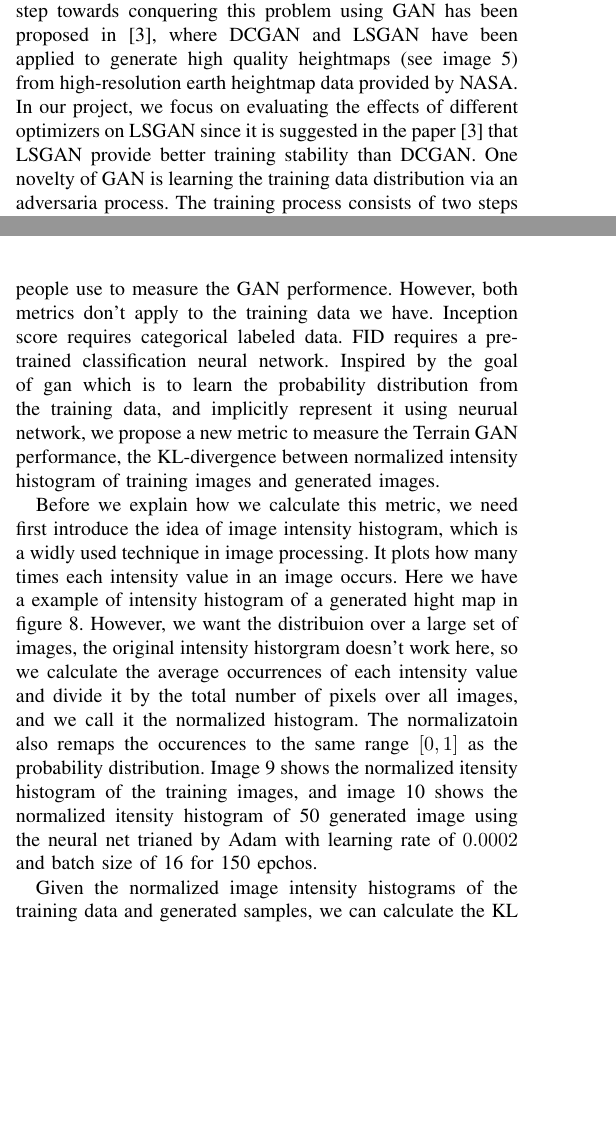
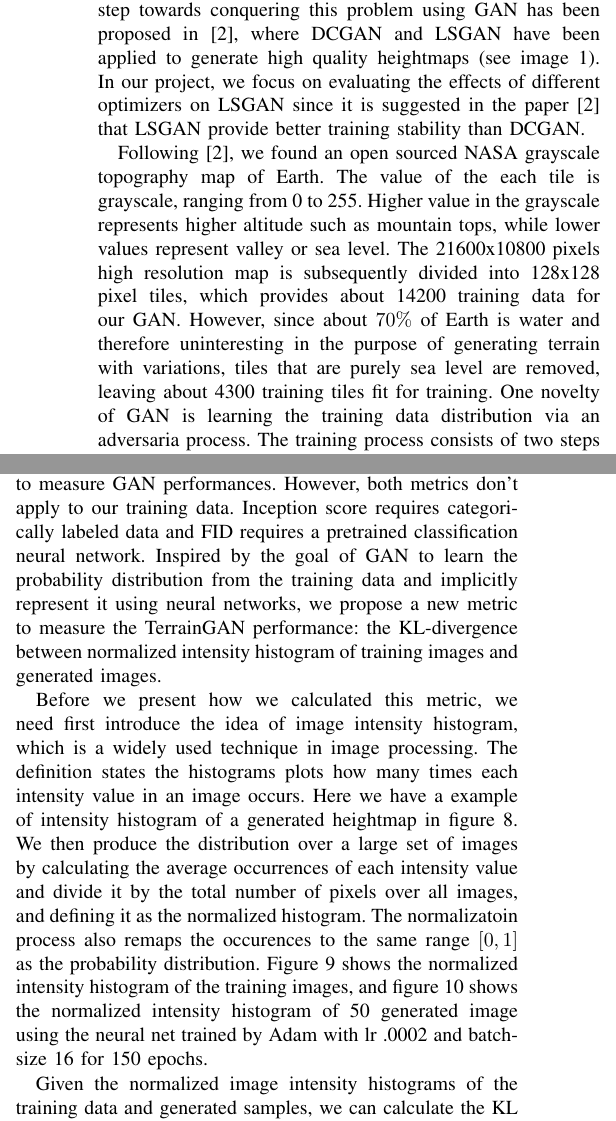
Before and after one commit to icebergQ/TerrainGAN, a LaTeX paper (term_paper/main.tex): two parts of the columns of pages 2 and 3 of 4 before the commit and two parts of the columns of pages 1 and 3 of 4 after it, joined at a grey line, cut so that both start at the same text, the shorter picture padded with empty space. Compiled offline with pdfLaTeX.

Commit message:
update pdf

```diff
--- a/term_paper/main.tex
+++ b/term_paper/main.tex
@@ -52,0 +55,3 @@ Generative Adversarial Networks (GANs)\cite{goodfellow2014generative} have been
+Traditionally, video game terrains have been either manually generated or procedually gendreatd by algorithms designed to mimic real-life terrains such as mountains, lakes, and coasts. These methods are capable of generating high quality terrains but also come with drawbacks such as high expense of human labour and the lack of flexibility and complexity of the nature. With the ability to recover the training data distribution \cite{goodfellow2014generative}, GAN becomes the perfect algorithm for this task. A first step towards conquering this problem using GAN has been proposed in \cite{beckham2017step}, where DCGAN and LSGAN have been applied to generate high quality heightmaps (see image \ref{theirheightmap}). In our project, we focus on evaluating the effects of different optimizers on LSGAN since it is suggested in the paper \cite{beckham2017step} that LSGAN provide better training stability than DCGAN.
+
+Following \cite{beckham2017step}, we found an open sourced NASA grayscale topography map of Earth. The value of the each tile is grayscale, ranging from 0 to 255. Higher value in the grayscale represents higher altitude such as mountain tops, while lower values represent valley or sea level. The 21600x10800 pixels high resolution map is subsequently divided into 128x128 pixel tiles, which provides about 14200 training data for our GAN. However, since about $70\%$ of Earth is water and therefore uninteresting in the purpose of generating terrain with variations, tiles that are purely sea level are removed, leaving about 4300 training tiles fit for training.
@@ -52,0 +62,5 @@ Generative Adversarial Networks (GANs)\cite{goodfellow2014generative} have been
+    \label{theirheightmap}
+\end{figure}
+One novelty of GAN is learning the training data distribution via an adversaria process. The training process consists of two steps as shown in the psudocode in figure \ref{ganalg}, where we first train the discriminator$G$ for $k$ steps, and then train the generator $D$ for one step. The number of steps to apply to the discriminator, $k$, is a hyperparameter. As in the GAN paper, we used $k=1$, the least expensive option, in all of our experiments in the next section.
+
+DCGAN and LSGAN are two variants of GAN, where DCGAN improves the orginal GAN with fine-tuned architecture details and showed us that GAN is capable of generating perceptually good samples (see figure \ref{dcgan2} and interpolations \cite{radford2015unsupervised}. And LSGAN adopted the least squares loss instead of the cross entropy as the objective function since the original loss function may lead to the vanishing gradients problem.
@@ -52,0 +72 @@ Generative Adversarial Networks (GANs)\cite{goodfellow2014generative} have been
+    \caption{DCGAN samples on faces \cite{goodfellow2016deep}}
@@ -53,3 +80,5 @@ Generative Adversarial Networks (GANs)\cite{goodfellow2014generative} have been
+    \label{ganalg}
+\end{figure}
 
 
 \section{Gradient-based optimization algorithms review}
@@ -89,5 +118,3 @@ By combining both ideas of momentum and RMSProp, we get Adam optimization algori
     \label{adam}
 \end{figure}
 
-\section{Terrain GAN review}
-Traditionally, video game terrains have been either manually generated or procedually gendreatd by algorithms designed to mimic real-life terrains such as mountains, lakes, and coasts. These methods are capable of generating high quality terrains but also come with drawbacks such as high expense of human labour and the lack of flexibility and complexity of the nature. With the ability to recover the training data distribution \cite{goodfellow2014generative}, GAN becomes the perfect algorithm for this task. A first step towards conquering this problem using GAN has been proposed in \cite{beckham2017step}, where DCGAN and LSGAN have been applied to generate high quality heightmaps (see image \ref{theirheightmap}) from high-resolution earth heightmap data provided by NASA. In our project, we focus on evaluating the effects of different optimizers on LSGAN since it is suggested in the paper \cite{beckham2017step} that LSGAN provide better training stability than DCGAN.
@@ -98,3 +120,0 @@ Traditionally, video game terrains have been either manually generated or proced
-    \label{theirheightmap}
-\end{figure}
-One novelty of GAN is learning the training data distribution via an adversaria process. The training process consists of two steps as shown in the psudocode in figure \ref{ganalg}, where we first train the discriminator$G$ for $k$ steps, and then train the generator $D$ for one step. The number of steps to apply to the discriminator, $k$, is a hyperparameter. As in the GAN paper, we used $k=1$, the least expensive option, in all of our experiments in the next section.
@@ -129,16 +132,15 @@ Sometime it oscilates and don't converge. That's one of the big challenge of GAN
 Adam 0.0002 lr and 16 batch size, we think based on the 3d model generated by this software looks realistic enough to meet our experience. We manually sweeped the lr rate and batch size using ADAM and collected the loss fuction over trainnign iterations. Next step will colecte results using other optimizers and figure out a metric to quantify the results we see. The discriminitor can always
 
 \section{Discussion about metrics}
-As we have seen in the loss graphs, the oscilation of the loss makes it harder to measrue the training progress. Currently, it is still an open probelm to find good metrics for GAN training. On the other hand, If you had a really really good metric, you can propabally use it as a optimiztion critieria and optimize against it. Inception score \cite{salimans2016improved} and Frechet Inception Distance score (FID) \cite{heusel2017gans} are two state of the art metrics people use to measure the GAN performence. However, both metrics don't apply to the training data we have. Inception score requires categorical labeled data. FID requires a pre-trained classification neural network. Inspired by the goal of gan which is to learn the probability distribution from the training data, and implicitly represent it using neurual network, we propose a new metric to measure the Terrain GAN performance, the KL-divergence between normalized intensity histogram of training images and generated images.
+As we have seen in the loss function graphs, the oscillation makes it harder to measure the success of the training progress. Currently, it is still an open problem to find good metrics for GAN training. Simply put, If you have a validation metric, you can probably use it as the objective function and optimize against it. Inception score \cite{salimans2016improved} and Frechet Inception Distance score (FID\cite{heusel2017gans}) are two state of the art metrics people use to measure GAN performances. However, both metrics don’t apply to our training data. Inception score requires categorically labeled data and FID requires a pretrained classification neural network. Inspired by the goal of GAN to learn the probability distribution from the training data and implicitly represent it using neural networks, we propose a new metric to measure the TerrainGAN performance: the KL-divergence between normalized intensity histogram of training images and generated images.
 
-Before we explain how we calculate this metric, we need first introduce the idea of image intensity histogram, which is a widly used technique in image processing. It plots how many times each intensity value in an image occurs. Here we have a example of intensity histogram of a generated hight map in figure \ref{intensityhist}.
+Before we present how we calculated this metric, we need first introduce the idea of image intensity histogram, which is a widely used technique in image processing. The definition states the histograms plots how many times each intensity value in an image occurs. Here we have a example of intensity histogram of a generated heightmap in figure  \ref{intensityhist}. We then produce the distribution over a large set of images by calculating the average occurrences of each intensity value and divide it by the total number of pixels over all images, and defining it as the normalized histogram. The normalizatoin process also remaps the occurences to the same range $[0,1]$ as the probability distribution. Figure \ref{traininten} shows the normalized intensity histogram of the training images, and figure \ref{adaminten} shows the normalized intensity histogram of 50 generated image using the neural net trained by Adam with lr .0002 and batch-size 16 for 150 epochs.
 \begin{figure}
     \centering
     \includegraphics[scale=0.45]{intensityhist.PNG}
     \caption{Image intensity histogram of a generated height map.}
     \label{intensityhist}
 \end{figure}
-However, we want the distribuion over a large set of images, the original intensity historgram doesn't work here, so we calculate the average occurrences of each intensity value and divide it by the total number of pixels over all images, and we call it the normalized histogram. The normalizatoin also remaps the occurences to the same range $[0,1]$ as the probability distribution. Image \ref{traininten} shows the normalized itensity histogram of the training images, and image \ref{adaminten} shows the normalized itensity histogram of 50 generated image using the neural net trianed by Adam with learning rate of $0.0002$ and batch size of 16 for 150 epchos.
 \begin{figure}
     \centering
     \includegraphics[scale=0.55]{trainingintensity.PNG}
```
Also changed, not shown: term_paper/main.pdf, term_paper/tganarchi.png (added), term_paper/main.tex (43 more changed lines).
